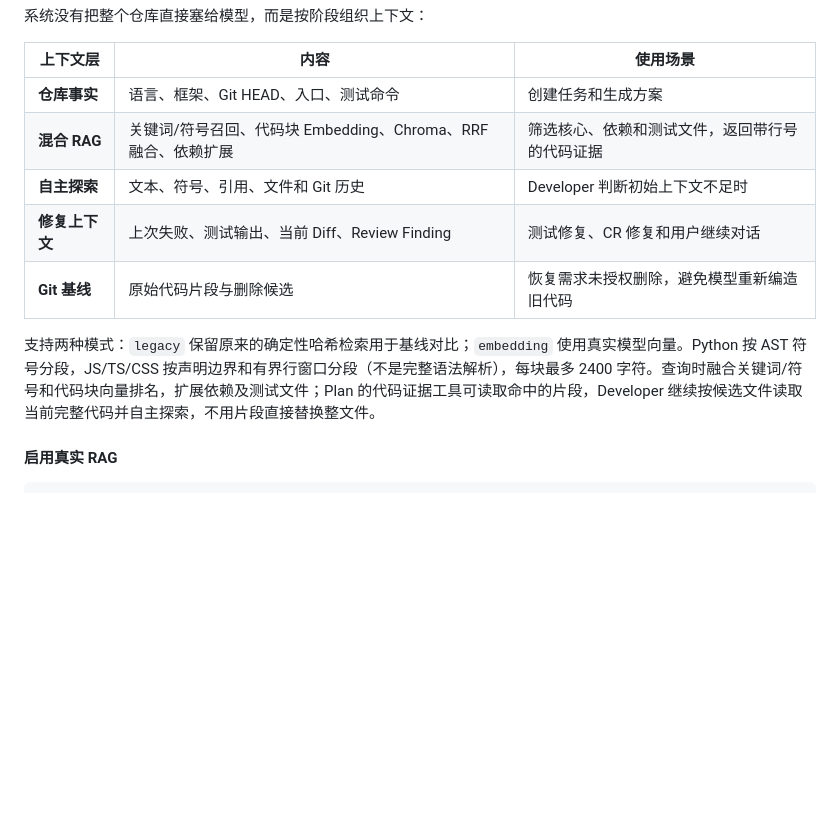
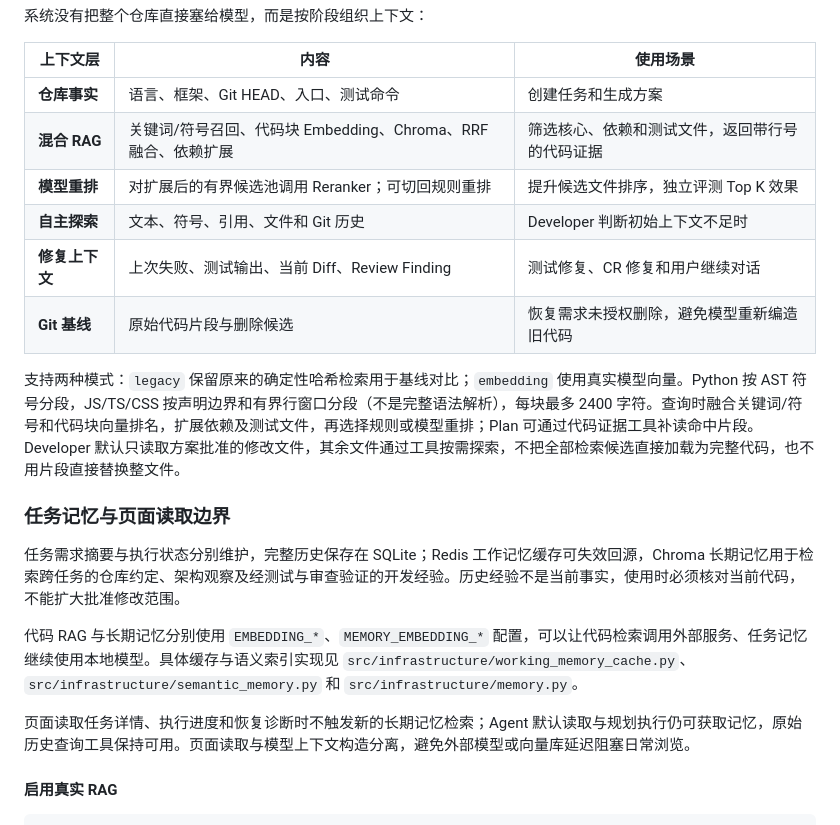
Before and after one commit to jeff-jayden/auto_dev_agent, a Markdown page: README.md, the part around one of its changes. Rendered like a GitHub page; blank space fills up the shorter version.

```diff
--- a/README.md
+++ b/README.md
@@ -172,11 +172,20 @@ Token 上界估算，而非供应商的精确分词计数。超限时优先去
 | --- | --- | --- |
 | **仓库事实** | 语言、框架、Git HEAD、入口、测试命令 | 创建任务和生成方案 |
 | **混合 RAG** | 关键词/符号召回、代码块 Embedding、Chroma、RRF 融合、依赖扩展 | 筛选核心、依赖和测试文件，返回带行号的代码证据 |
+| **模型重排** | 对扩展后的有界候选池调用 Reranker；可切回规则重排 | 提升候选文件排序，独立评测 Top K 效果 |
 | **自主探索** | 文本、符号、引用、文件和 Git 历史 | Developer 判断初始上下文不足时 |
 | **修复上下文** | 上次失败、测试输出、当前 Diff、Review Finding | 测试修复、CR 修复和用户继续对话 |
 | **Git 基线** | 原始代码片段与删除候选 | 恢复需求未授权删除，避免模型重新编造旧代码 |
 
-支持两种模式：`legacy` 保留原来的确定性哈希检索用于基线对比；`embedding` 使用真实模型向量。Python 按 AST 符号分段，JS/TS/CSS 按声明边界和有界行窗口分段（不是完整语法解析），每块最多 2400 字符。查询时融合关键词/符号和代码块向量排名，扩展依赖及测试文件；Plan 的代码证据工具可读取命中的片段，Developer 继续按候选文件读取当前完整代码并自主探索，不用片段直接替换整文件。
+支持两种模式：`legacy` 保留原来的确定性哈希检索用于基线对比；`embedding` 使用真实模型向量。Python 按 AST 符号分段，JS/TS/CSS 按声明边界和有界行窗口分段（不是完整语法解析），每块最多 2400 字符。查询时融合关键词/符号和代码块向量排名，扩展依赖及测试文件，再选择规则或模型重排；Plan 可通过代码证据工具补读命中片段。Developer 默认只读取方案批准的修改文件，其余文件通过工具按需探索，不把全部检索候选直接加载为完整代码，也不用片段直接替换整文件。
+
+### 任务记忆与页面读取边界
+
+任务需求摘要与执行状态分别维护，完整历史保存在 SQLite；Redis 工作记忆缓存可失效回源，Chroma 长期记忆用于检索跨任务的仓库约定、架构观察及经测试与审查验证的开发经验。历史经验不是当前事实，使用时必须核对当前代码，不能扩大批准修改范围。
+
+代码 RAG 与长期记忆分别使用 `EMBEDDING_*`、`MEMORY_EMBEDDING_*` 配置，可以让代码检索调用外部服务、任务记忆继续使用本地模型。具体缓存与语义索引实现见 `src/infrastructure/working_memory_cache.py`、`src/infrastructure/semantic_memory.py` 和 `src/infrastructure/memory.py`。
+
+页面读取任务详情、执行进度和恢复诊断时不触发新的长期记忆检索；Agent 默认读取与规划执行仍可获取记忆，原始历史查询工具保持可用。页面读取与模型上下文构造分离，避免外部模型或向量库延迟阻塞日常浏览。
 
 #### 启用真实 RAG
 
```
Also changed, not shown: other parts of README.md (+14 -2 lines).
